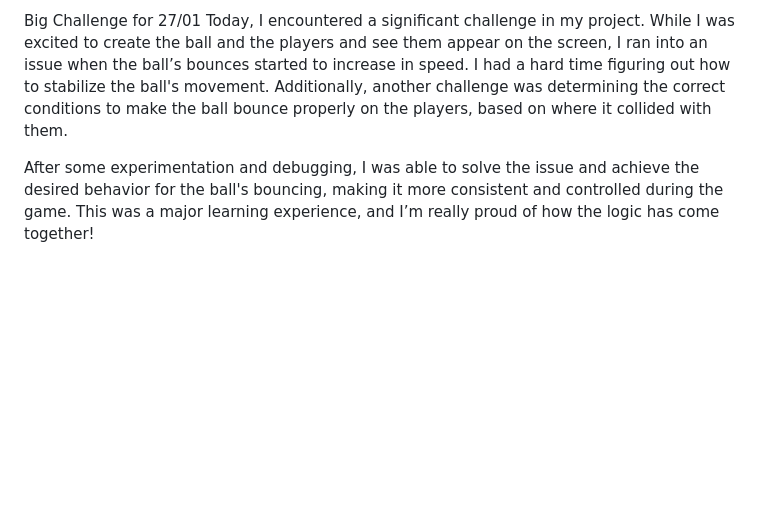
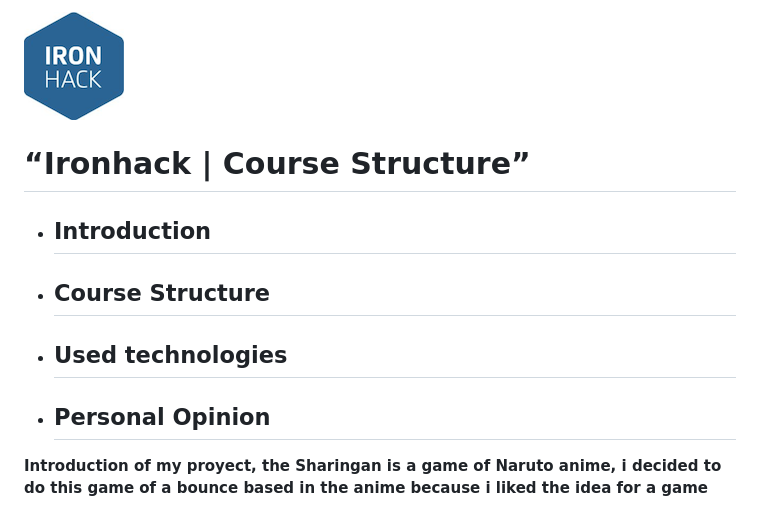
Before and after one commit to Dvdrepetto/game-proyect-module1, a Markdown page: README.md, the part around the change. Rendered like a GitHub page; pictures changed too: Assets/logo-ih.png (added); blank space fills up the shorter version.

```diff
--- a/README.md
+++ b/README.md
@@ -1,5 +1,10 @@
-Big Challenge for 27/01
-Today, I encountered a significant challenge in my project.
-While I was excited to create the ball and the players and see them appear on the screen, I ran into an issue when the ball’s bounces started to increase in speed. I had a hard time figuring out how to stabilize the ball's movement. Additionally, another challenge was determining the correct conditions to make the ball bounce properly on the players, based on where it collided with them.
+![](./Assets/logo-ih.png)
 
-After some experimentation and debugging, I was able to solve the issue and achieve the desired behavior for the ball's bouncing, making it more consistent and controlled during the game. This was a major learning experience, and I’m really proud of how the logic has come together!
+# “Ironhack | Course Structure”
+
+- ## Introduction
+- ##  Course Structure
+- ##  Used technologies
+- ## Personal Opinion
+
+**Introduction of my proyect, the Sharingan is a game of Naruto anime, i decided to do this game of a bounce based in the anime because i liked the idea for a game**
```
Also changed, not shown: 1 other file.
